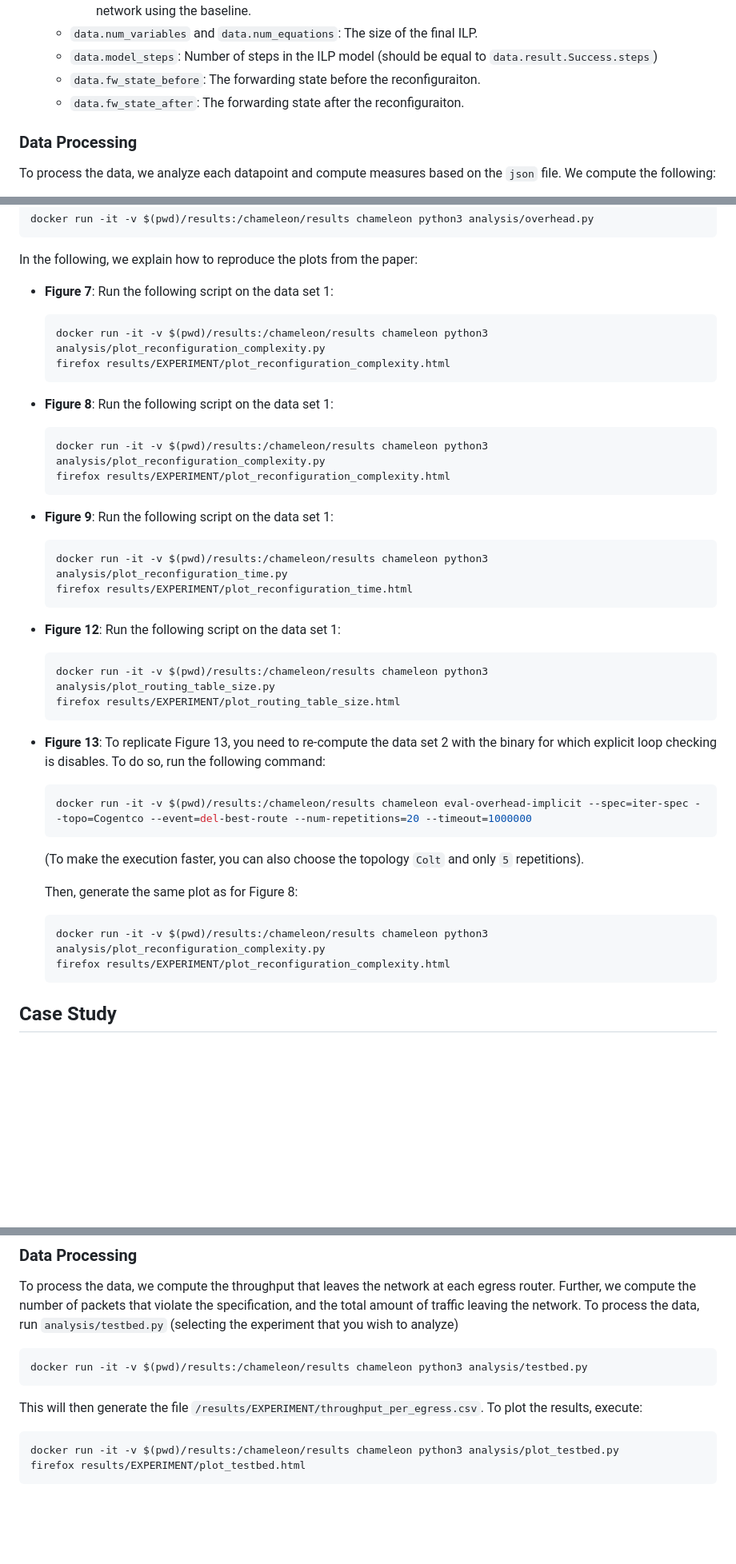
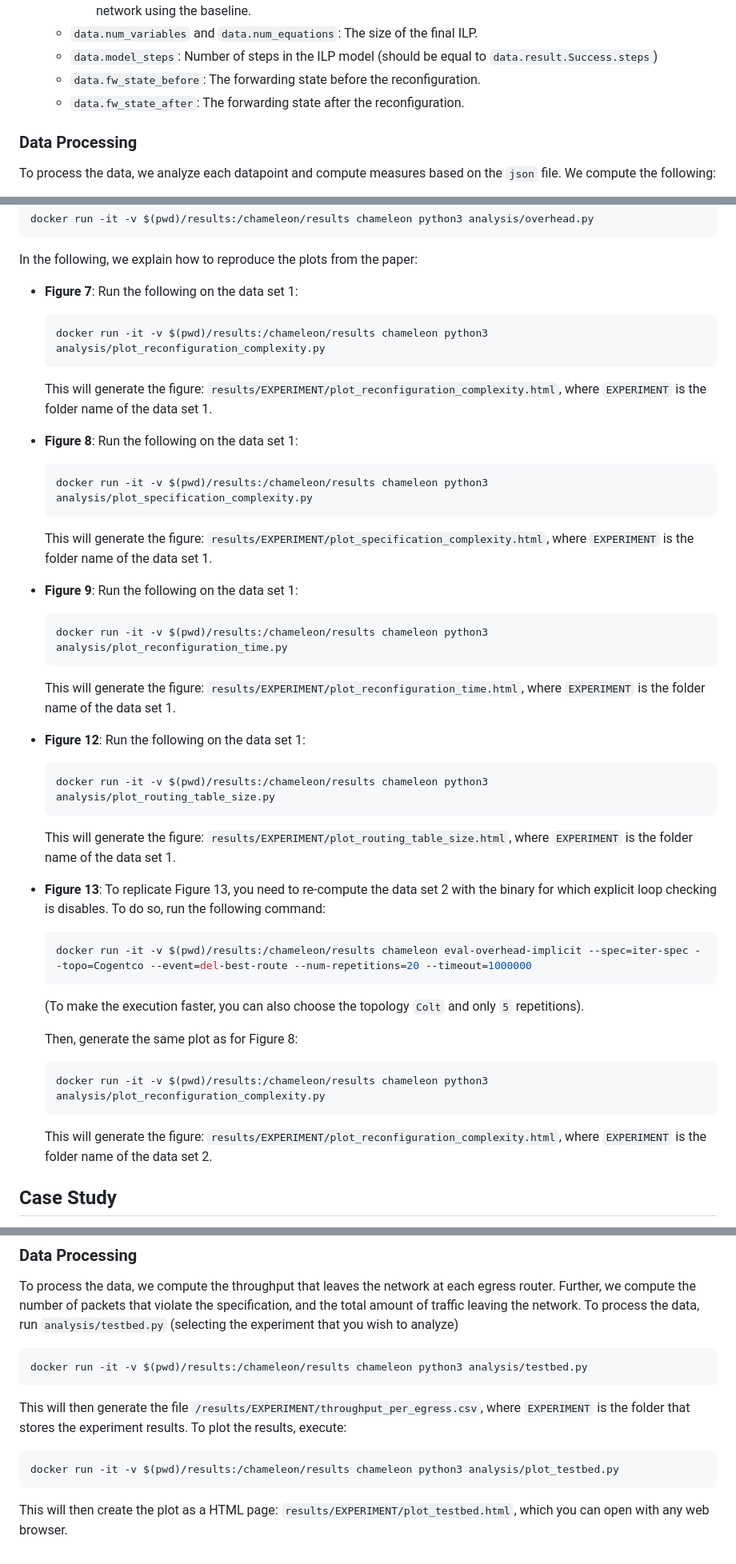
Before and after one commit to nsg-ethz/Chameleon, a Markdown page: sigcomm2023-artifact-evaluation.md, 3 parts joined by grey strips. Shown: that part at 80% size. Rendered like a GitHub page; blank space fills up the shorter version.

Commit message:
Update sigcomm2023-artifact-evaluation.md
as requested by the artifact evaluation reviewers

````diff
--- a/sigcomm2023-artifact-evaluation.md
+++ b/sigcomm2023-artifact-evaluation.md
@@ -92,8 +92,8 @@ The json file has the following top-level objects:
       - `data.result.Success.max_routes_baseline`: Number of routes in any BGP table when reconfiguring the network using the baseline.
     - `data.num_variables` and `data.num_equations`: The size of the final ILP.
     - `data.model_steps`: Number of steps in the ILP model (should be equal to `data.result.Success.steps`)
-    - `data.fw_state_before`: The forwarding state before the reconfiguraiton.
-    - `data.fw_state_after`: The forwarding state after the reconfiguraiton.
+    - `data.fw_state_before`: The forwarding state before the reconfiguration.
+    - `data.fw_state_after`: The forwarding state after the reconfiguration.
 
 ### Data Processing
 
@@ -111,33 +111,37 @@ docker run -it -v $(pwd)/results:/chameleon/results chameleon python3 analysis/o
 ```
 
 In the following, we explain how to reproduce the plots from the paper:
-- **Figure 7**: Run the following script on the data set 1:
+- **Figure 7**: Run the following on the data set 1:
 
   ```shell
   docker run -it -v $(pwd)/results:/chameleon/results chameleon python3 analysis/plot_reconfiguration_complexity.py
-  firefox results/EXPERIMENT/plot_reconfiguration_complexity.html
   ```
 
-- **Figure 8**: Run the following script on the data set 1:
+  This will generate the figure: `results/EXPERIMENT/plot_reconfiguration_complexity.html`, where `EXPERIMENT` is the folder name of the data set 1.
+
+- **Figure 8**: Run the following on the data set 1:
 
   ```shell
-  docker run -it -v $(pwd)/results:/chameleon/results chameleon python3 analysis/plot_reconfiguration_complexity.py
-  firefox results/EXPERIMENT/plot_reconfiguration_complexity.html
+  docker run -it -v $(pwd)/results:/chameleon/results chameleon python3 analysis/plot_specification_complexity.py
   ```
 
-- **Figure 9**: Run the following script on the data set 1:
+  This will generate the figure: `results/EXPERIMENT/plot_specification_complexity.html`, where `EXPERIMENT` is the folder name of the data set 1.
+
+- **Figure 9**: Run the following on the data set 1:
 
   ```shell
   docker run -it -v $(pwd)/results:/chameleon/results chameleon python3 analysis/plot_reconfiguration_time.py
-  firefox results/EXPERIMENT/plot_reconfiguration_time.html
   ```
 
-- **Figure 12**: Run the following script on the data set 1:
+  This will generate the figure: `results/EXPERIMENT/plot_reconfiguration_time.html`, where `EXPERIMENT` is the folder name of the data set 1.
+
+- **Figure 12**: Run the following on the data set 1:
 
   ```shell
   docker run -it -v $(pwd)/results:/chameleon/results chameleon python3 analysis/plot_routing_table_size.py
-  firefox results/EXPERIMENT/plot_routing_table_size.html
   ```
+
+  This will generate the figure: `results/EXPERIMENT/plot_routing_table_size.html`, where `EXPERIMENT` is the folder name of the data set 1.
 
 - **Figure 13**: To replicate Figure 13, you need to re-compute the data set 2 with the binary for which explicit loop checking is disables.
   To do so, run the following command:
@@ -152,9 +156,9 @@ In the following, we explain how to reproduce the plots from the paper:
 
   ```shell
   docker run -it -v $(pwd)/results:/chameleon/results chameleon python3 analysis/plot_reconfiguration_complexity.py
-  firefox results/EXPERIMENT/plot_reconfiguration_complexity.html
   ```
 
+  This will generate the figure: `results/EXPERIMENT/plot_reconfiguration_complexity.html`, where `EXPERIMENT` is the folder name of the data set 2.
 
 ## Case Study
 
@@ -233,10 +237,11 @@ To process the data, run `analysis/testbed.py` (selecting the experiment that yo
 docker run -it -v $(pwd)/results:/chameleon/results chameleon python3 analysis/testbed.py
 ```
 
-This will then generate the file `/results/EXPERIMENT/throughput_per_egress.csv`.
+This will then generate the file `/results/EXPERIMENT/throughput_per_egress.csv`, where `EXPERIMENT` is the folder that stores the experiment results.
 To plot the results, execute:
 
 ```shell
 docker run -it -v $(pwd)/results:/chameleon/results chameleon python3 analysis/plot_testbed.py
-firefox results/EXPERIMENT/plot_testbed.html
 ```
+
+This will then create the plot as a HTML page: `results/EXPERIMENT/plot_testbed.html`, which you can open with any web browser.
````
Also changed, not shown: other parts of sigcomm2023-artifact-evaluation.md (+1 -1 lines).
